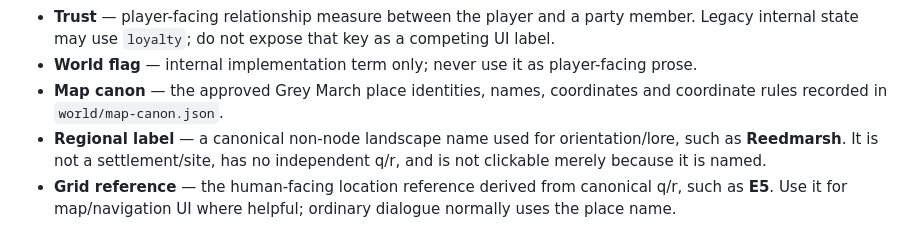
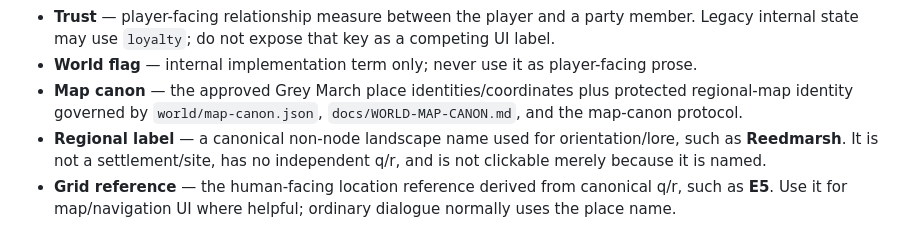
Before and after one commit to Parris-Tech-Services/lantern-road, a Markdown page: docs/TERMINOLOGY.md, the part around the change. GitHub-like rendering.

Commit message:
LR-0104 clarify map canon terminology

```diff
--- a/docs/TERMINOLOGY.md
+++ b/docs/TERMINOLOGY.md
@@ -27,7 +27,7 @@ This is the canonical working language guide for Lantern Road. It standardises p
 - **Camp conversation** — authored party interaction during camp/rest flow.
 - **Trust** — player-facing relationship measure between the player and a party member. Legacy internal state may use `loyalty`; do not expose that key as a competing UI label.
 - **World flag** — internal implementation term only; never use it as player-facing prose.
-- **Map canon** — the approved Grey March place identities, names, coordinates and coordinate rules recorded in `world/map-canon.json`.
+- **Map canon** — the approved Grey March place identities/coordinates plus protected regional-map identity governed by `world/map-canon.json`, `docs/WORLD-MAP-CANON.md`, and the map-canon protocol.
 - **Regional label** — a canonical non-node landscape name used for orientation/lore, such as **Reedmarsh**. It is not a settlement/site, has no independent q/r, and is not clickable merely because it is named.
 - **Grid reference** — the human-facing location reference derived from canonical q/r, such as **E5**. Use it for map/navigation UI where helpful; ordinary dialogue normally uses the place name.
 - **Terrain atlas** — the authored illustrated background map. It is a visual layer, not authoritative gameplay data.
```
